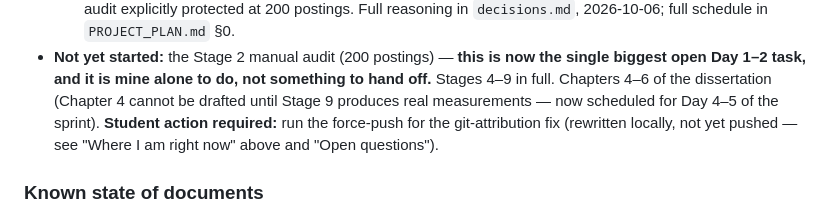
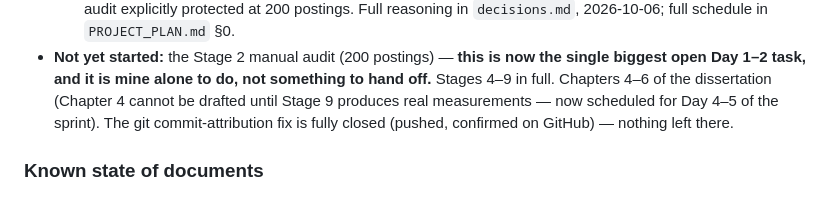
Before and after one commit to OKSamarasinghe/credibility-scoring-framework, a Markdown page: docs/project.md, the part around one of its changes. Rendered like a GitHub page.

```diff
--- a/docs/project.md
+++ b/docs/project.md
@@ -247,9 +244,8 @@ C3 employment type, C4 experience level, C5 education, C6 salary.
 - **Not yet started:** the Stage 2 manual audit (200 postings) — **this is now the single
   biggest open Day 1–2 task, and it is mine alone to do, not something to hand off.**
   Stages 4–9 in full. Chapters 4–6 of the dissertation (Chapter 4 cannot be drafted until
-  Stage 9 produces real measurements — now scheduled for Day 4–5 of the sprint). **Student
-  action required:** run the force-push for the git-attribution fix (rewritten locally,
-  not yet pushed — see "Where I am right now" above and "Open questions").
+  Stage 9 produces real measurements — now scheduled for Day 4–5 of the sprint). The git
+  commit-attribution fix is fully closed (pushed, confirmed on GitHub) — nothing left there.
 
 ### Known state of documents
 
```
Also changed, not shown: other parts of docs/project.md (+17 -22 lines), docs/PROJECT_PLAN.md (+12 -14 lines), docs/decisions.md (+6 -0 lines).
